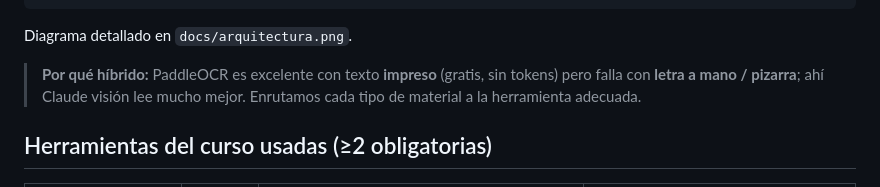
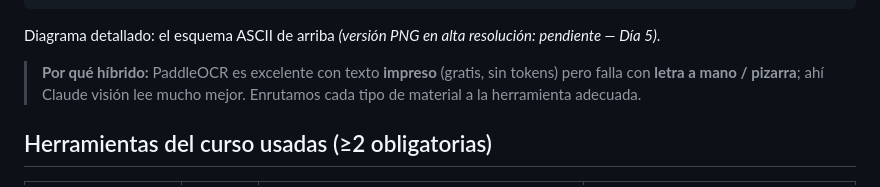
Before and after one commit to JL-VALERO/mi-startup, a Markdown page: README.md, the part around the change. GitHub-like rendering.

Commit message:
docs: corrige referencia al diagrama (PNG aún no existe)
Co-Authored-By: Claude Opus 4.8 <noreply@anthropic.com>

````diff
--- a/README.md
+++ b/README.md
@@ -36,7 +36,7 @@ te genera un **simulacro con el estilo de preguntas de ESE profesor**.
                            v
                  BD (profesor x curso x exámenes)  <-- semilla del moat
 ```
-Diagrama detallado en `docs/arquitectura.png`.
+Diagrama detallado: el esquema ASCII de arriba _(versión PNG en alta resolución: pendiente — Día 5)_.
 
 > **Por qué híbrido:** PaddleOCR es excelente con texto **impreso** (gratis, sin tokens) pero
 > falla con **letra a mano / pizarra**; ahí Claude visión lee mucho mejor. Enrutamos cada tipo
````
